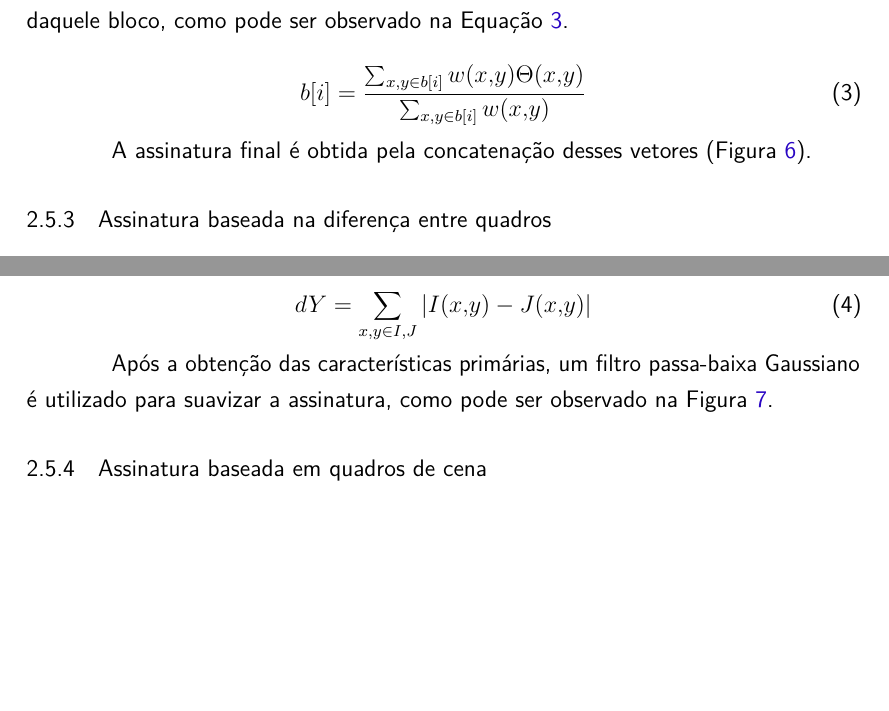
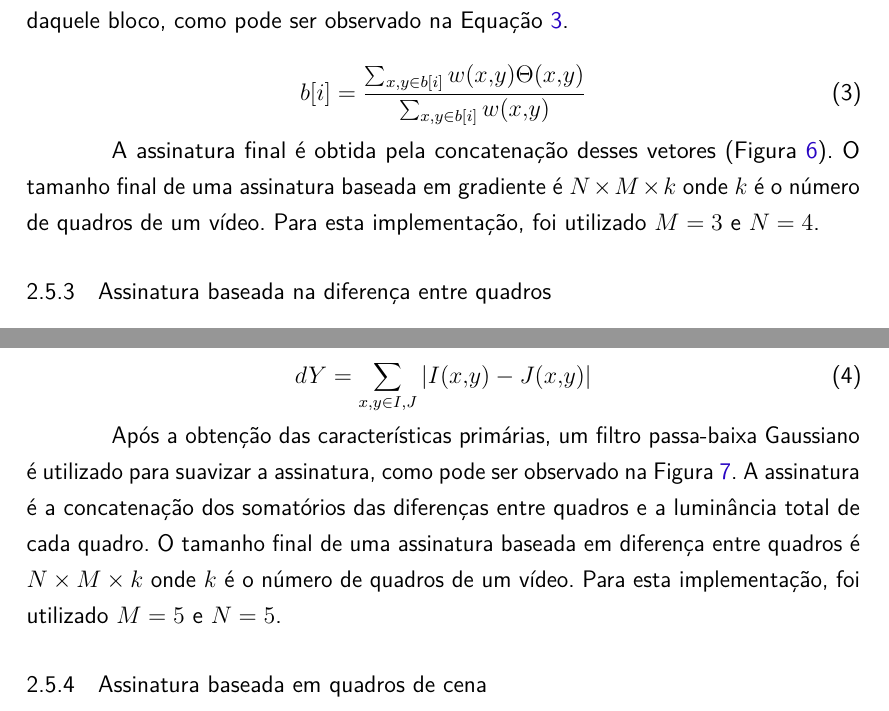
Before and after one commit to jordyantunes/TCC-texto, a LaTeX thesis (utfpr-tcc.tex, which reads estrutura/textuais/desenvolvimento/revisao-de-literatura.tex): two parts of pages 19 and 20 of 45, joined at a grey line, cut so that both start at the same text, the shorter picture padded with empty space. Compiled offline with pdfLaTeX.

Commit message:
Update on Overleaf.

```diff
--- a/estrutura/textuais/desenvolvimento/revisao-de-literatura.tex
+++ b/estrutura/textuais/desenvolvimento/revisao-de-literatura.tex
@@ -232,7 +232,7 @@ Os ataques podem ainda ser classificados como geométricos, fotométricos ou tem
 	b[i] = \frac{\sum_{x,y \in b[i]} w(x,y)\Theta (x,y)}{\sum_{x,y \in b[i]} w(x,y)}
 \end{equation}
 
-A assinatura final é obtida pela concatenação desses vetores (Figura \ref{fig:dia_gradiente}).
+A assinatura final é obtida pela concatenação desses vetores (Figura \ref{fig:dia_gradiente}). O tamanho final de uma assinatura baseada em gradiente é $N \times M \times k$ onde $k$ é o número de quadros de um vídeo. Para esta implementação, foi utilizado $M = 3$ e $N = 4$.
 
  \begin{figure}[h]
       \centering
@@ -258,7 +258,8 @@ A assinatura final é obtida pela concatenação desses vetores (Figura \ref{fig
 	dY = \sum_{x,y \in  I,J} |I(x,y) - J(x,y)|
 \end{equation}
 
-   Após a obtenção das características primárias, um filtro passa-baixa Gaussiano é utilizado para suavizar a assinatura, como pode ser observado na Figura \ref{fig:framediff-passa-baixa}. %Além disso, duas outras características, quietude e créditos, são derivadas das características principais e visam medir o quão imóvel uma sequência de quadros é. Para isso, são definidas as medidas "Quietude" (Equação \ref{eq:framediff-stillness}) e "Créditos" (Equação \ref{eq:framediff-credits}).
+   Após a obtenção das características primárias, um filtro passa-baixa Gaussiano é utilizado para suavizar a assinatura, como pode ser observado na Figura \ref{fig:framediff-passa-baixa}. A assinatura é a concatenação dos somatórios das diferenças entre quadros e a luminância total de cada quadro. O tamanho final de uma assinatura baseada em diferença entre quadros é $N \times M \times k$ onde $k$ é o número de quadros de um vídeo. Para esta implementação, foi utilizado $M = 5$ e $N = 5$.
+   %Além disso, duas outras características, quietude e créditos, são derivadas das características principais e visam medir o quão imóvel uma sequência de quadros é. Para isso, são definidas as medidas "Quietude" (Equação \ref{eq:framediff-stillness}) e "Créditos" (Equação \ref{eq:framediff-credits}).
 
 %   \begin{equation}
 %     \label{eq:framediff-stillness}
```
Also changed, not shown: base-referencias.bib (+3 -4 lines), estrutura/textuais/desenvolvimento/revisao-de-literatura.tex (2 more changed lines).
